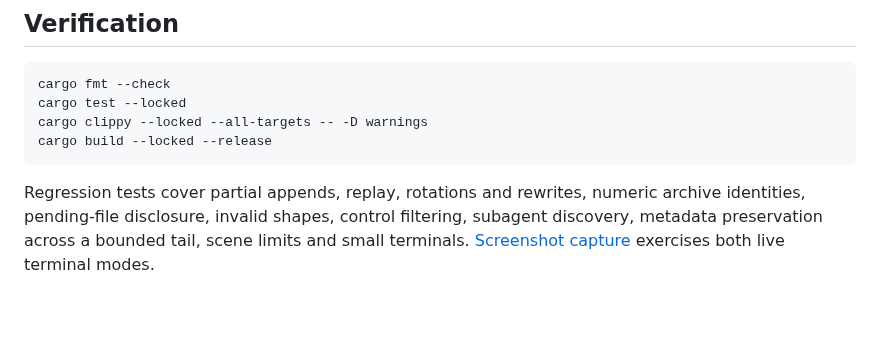
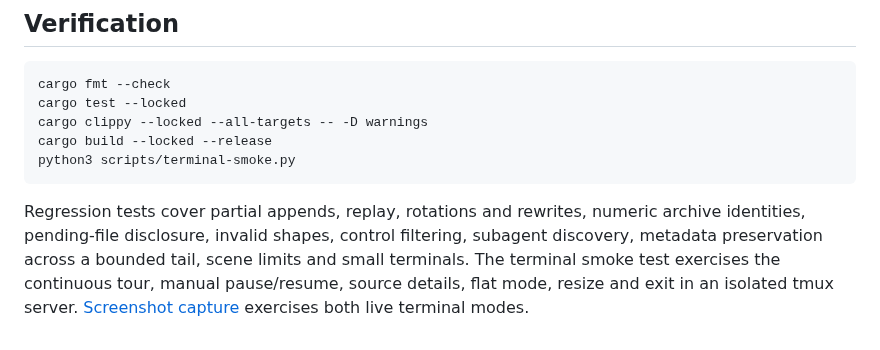
Before and after one commit to DreamLab-AI/systemscape, a Markdown page: docs/ACTIVITY.md, the part around the change. Drawn GitHub-style; blank space fills up the shorter version.

````diff
--- a/docs/ACTIVITY.md
+++ b/docs/ACTIVITY.md
@@ -48,9 +48,12 @@ cargo fmt --check
 cargo test --locked
 cargo clippy --locked --all-targets -- -D warnings
 cargo build --locked --release
+python3 scripts/terminal-smoke.py
 ```
 
 Regression tests cover partial appends, replay, rotations and rewrites, numeric
 archive identities, pending-file disclosure, invalid shapes, control filtering,
 subagent discovery, metadata preservation across a bounded tail, scene limits and
-small terminals. [Screenshot capture](SCREENSHOTS.md) exercises both live terminal modes.
+small terminals. The terminal smoke test exercises the continuous tour, manual
+pause/resume, source details, flat mode, resize and exit in an isolated tmux server.
+[Screenshot capture](SCREENSHOTS.md) exercises both live terminal modes.
````
Also changed, not shown: README.md (+6 -3 lines), docs/activity-3d.png, docs/activity-flat.png, docs/telemetry.png, 1 other file.
